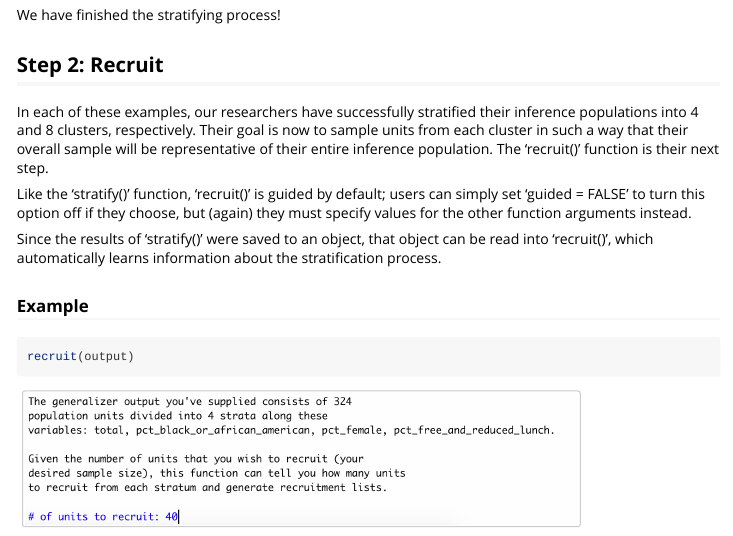
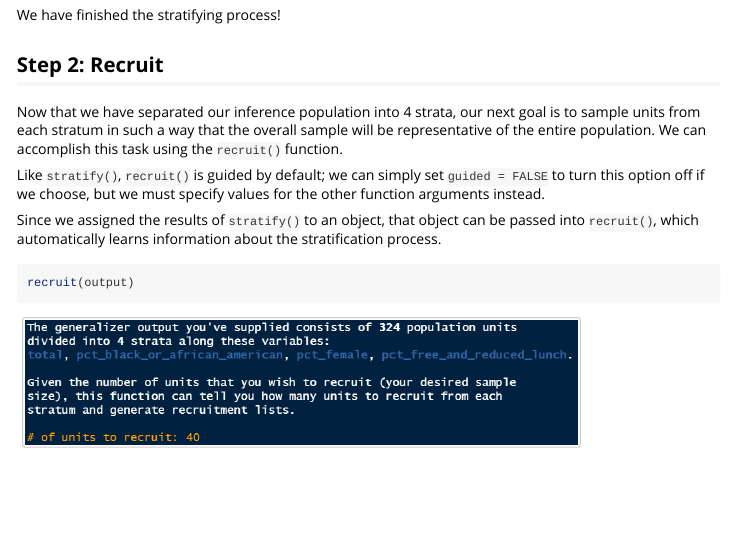
Before and after one commit to NUstat/generalizeR, an R Markdown document (vignettes/generalizeR_tutorial.Rmd): the page in a window 1100 px wide, from 7300 px down. Rendered offline with R 4.5, knitr and Pandoc, with nearby package versions; code that draws random numbers runs with fixed seeds of ours; some code elsewhere in the file could not run offline; long lines of code are wrapped.

Commit message:
Vignette changes

```diff
--- a/vignettes/generalizeR_tutorial.Rmd
+++ b/vignettes/generalizeR_tutorial.Rmd
@@ -370,10 +370,9 @@ We have finished the stratifying process!
 
 ## Step 2: Recruit
 
-In each of these examples, our researchers have successfully stratified their inference populations into 4 and 8 clusters, respectively. Their goal is now to sample units from each cluster in such a way that their overall sample will be representative of their entire inference population. The 'recruit()' function is their next step.
+Now that we have separated our inference population into 4 strata, our next goal is to sample units from each stratum in such a way that the overall sample will be representative of the entire population. We can accomplish this task using the `recruit()` function.
 
-Like the 'stratify()' function, 'recruit()' is guided by default; users can simply set 'guided = FALSE' to turn this option off if they choose, but (again) they must specify values for the other function arguments instead.
+Like `stratify()`, `recruit()` is guided by default; we can simply set `guided = FALSE` to turn this option off if we choose, but we must specify values for the other function arguments instead.
 
-Since the results of 'stratify()' were saved to an object, that object can be read into 'recruit()', which automatically learns information about the stratification process.
+Since we assigned the results of `stratify()` to an object, that object can be passed into `recruit()`, which automatically learns information about the stratification process.
 
-### Example
```
Also changed, not shown: vignettes/sec_1_ex_2_fig_3.png (deleted), vignettes/sec_1_ex_2_fig_4.png (deleted), vignettes/sec_2_ex_1_fig_1.png, vignettes/sec_2_ex_1_fig_2.png, vignettes/generalizeR_tutorial.Rmd (9 more changed lines).
